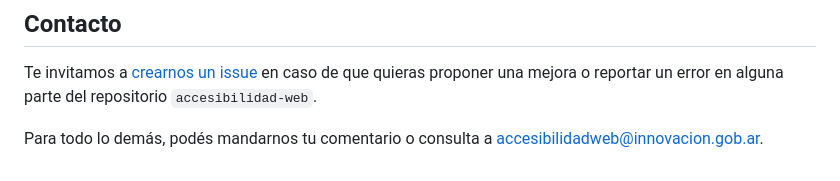
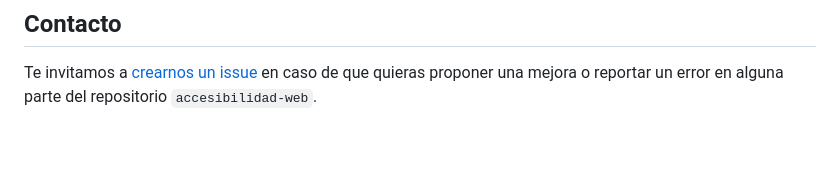
Before and after one commit to argob/accesibilidad-web, a Markdown page: README.md, the part around the change. Drawn GitHub-style; blank space fills up the shorter version.

```diff
--- a/README.md
+++ b/README.md
@@ -74,5 +74,3 @@ Estos son los Desafíos que propusimos a los participantes que se acercaron a nu
 ## Contacto
 
 Te invitamos a [crearnos un issue](https://github.com/argob/accesibilidad-web/issues/new) en caso de que quieras proponer una mejora o reportar un error en alguna parte del repositorio `accesibilidad-web`.
-
-Para todo lo demás, podés mandarnos tu comentario o consulta a [accesibilidadweb@innovacion.gob.ar](mailto:accesibilidadweb@innovacion.gob.ar).
```
